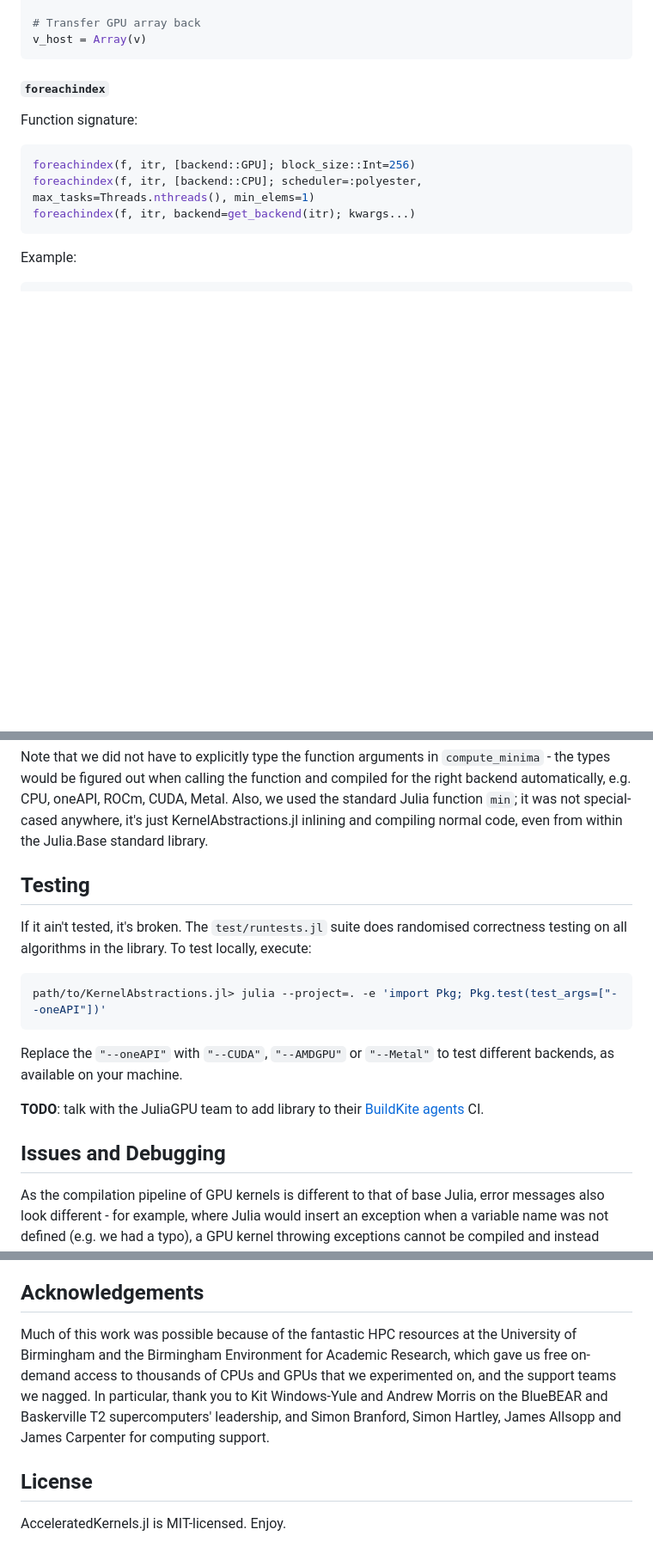
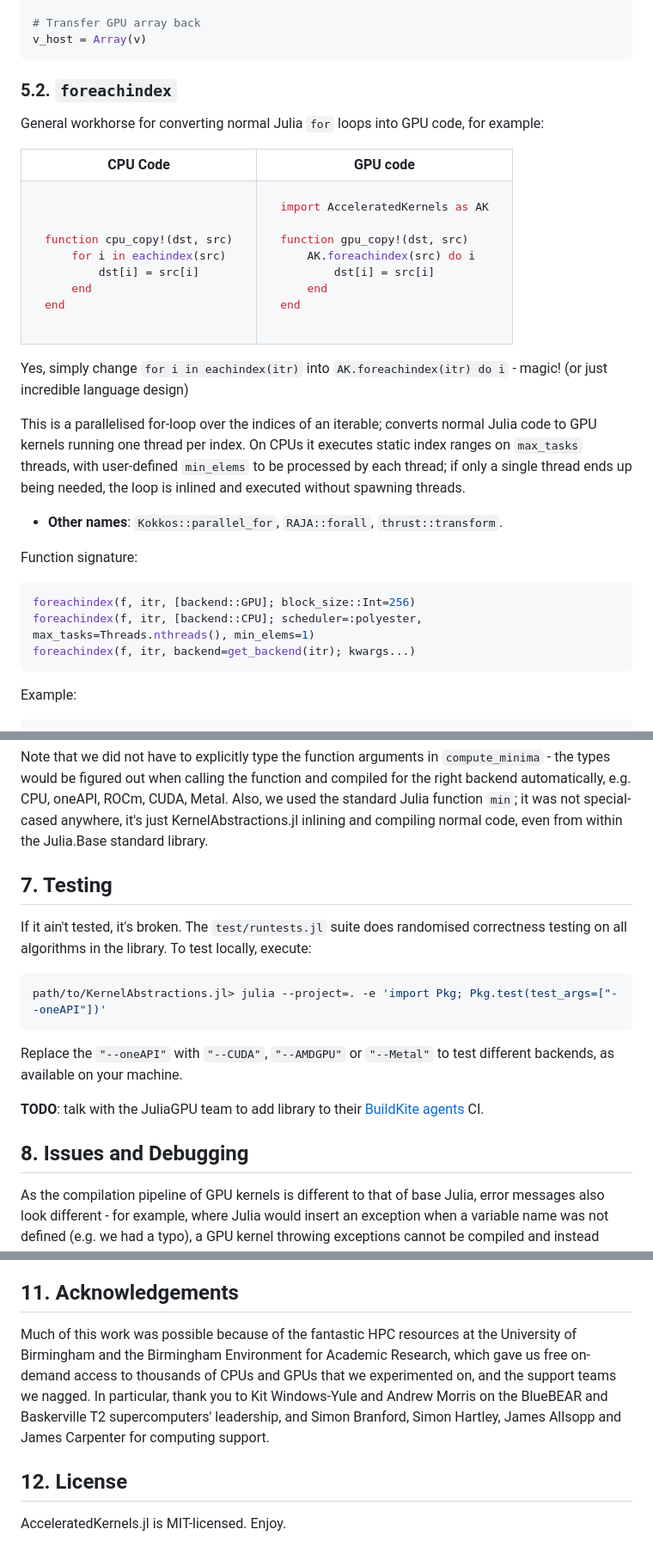
Before and after one commit to anicusan/AcceleratedKernels.jl, a Markdown page: README.md, 3 parts joined by grey strips. Shown: that part at 86% size. Rendered like a GitHub page; blank space fills up the shorter version.

````diff
--- a/README.md
+++ b/README.md
@@ -99,7 +109,52 @@ v_host = Array(v)
 ```
 
 
-#### `foreachindex`
+### 5.2. `foreachindex`
+General workhorse for converting normal Julia `for` loops into GPU code, for example:
+
+<table>
+<tr>
+<th>CPU Code</th>
+<th>GPU code</th>
+</tr>
+
+<tr>
+<td>
+
+```julia
+
+
+function cpu_copy!(dst, src)
+    for i in eachindex(src)
+        dst[i] = src[i]
+    end
+end
+```
+
+</td>
+
+<td>
+
+```julia
+import AcceleratedKernels as AK
+
+function gpu_copy!(dst, src)
+    AK.foreachindex(src) do i
+        dst[i] = src[i]
+    end
+end
+```
+
+</td>
+
+</tr>
+</table>
+
+Yes, simply change `for i in eachindex(itr)` into `AK.foreachindex(itr) do i` - magic! (or just incredible language design)
+
+This is a parallelised for-loop over the indices of an iterable; converts normal Julia code to GPU kernels running one thread per index. On CPUs it executes static index ranges on `max_tasks` threads, with user-defined `min_elems` to be processed by each thread; if only a single thread ends up being needed, the loop is inlined and executed without spawning threads.
+- **Other names**: `Kokkos::parallel_for`, `RAJA::forall`, `thrust::transform`.
+
 Function signature:
 ```julia
 foreachindex(f, itr, [backend::GPU]; block_size::Int=256)
@@ -351,7 +437,7 @@ points = MtlArray([Point(rand(), rand()) for _ in 1:100_000])
 Note that we did not have to explicitly type the function arguments in `compute_minima` - the types would be figured out when calling the function and compiled for the right backend automatically, e.g. CPU, oneAPI, ROCm, CUDA, Metal. Also, we used the standard Julia function `min`; it was not special-cased anywhere, it's just KernelAbstractions.jl inlining and compiling normal code, even from within the Julia.Base standard library.
 
 
-## Testing
+## 7. Testing
 If it ain't tested, it's broken. The `test/runtests.jl` suite does randomised correctness testing on all algorithms in the library. To test locally, execute:
 ```bash
 path/to/KernelAbstractions.jl> julia --project=. -e 'import Pkg; Pkg.test(test_args=["--oneAPI"])'
@@ -362,7 +448,7 @@ Replace the `"--oneAPI"` with `"--CUDA"`, `"--AMDGPU"` or `"--Metal"` to test di
 **TODO**: talk with the JuliaGPU team to add library to their [BuildKite agents](https://github.com/JuliaGPU/buildkite) CI.
 
 
-## Issues and Debugging
+## 8. Issues and Debugging
 As the compilation pipeline of GPU kernels is different to that of base Julia, error messages also look different - for example, where Julia would insert an exception when a variable name was not defined (e.g. we had a typo), a GPU kernel throwing exceptions cannot be compiled and instead you'll see some cascading errors like `"[...] compiling [...] resulted in invalid LLVM IR"` caused by `"Reason: unsupported use of an undefined name"` resulting in `"Reason: unsupported dynamic function invocation"`, etc.
 
 Thankfully, there are only about 3 types of such error messages and they're not that scary when you look into them. See the Manual section on debugging [TODO: add link] for examples and explanations.
@@ -405,9 +491,9 @@ While the algorithms themselves were implemented anew, multiple existing librari
 - Metal performance shaders: https://developer.apple.com/documentation/metalperformanceshaders
 
 
-## Acknowledgements
+## 11. Acknowledgements
 Much of this work was possible because of the fantastic HPC resources at the University of Birmingham and the Birmingham Environment for Academic Research, which gave us free on-demand access to thousands of CPUs and GPUs that we experimented on, and the support teams we nagged. In particular, thank you to Kit Windows-Yule and Andrew Morris on the BlueBEAR and Baskerville T2 supercomputers' leadership, and Simon Branford, Simon Hartley, James Allsopp and James Carpenter for computing support.
 
 
-## License
+## 12. License
 AcceleratedKernels.jl is MIT-licensed. Enjoy.
````
Also changed, not shown: other parts of README.md (+90 -49 lines), docs/src/static/sort_throughput.png (added), 1 other file.
